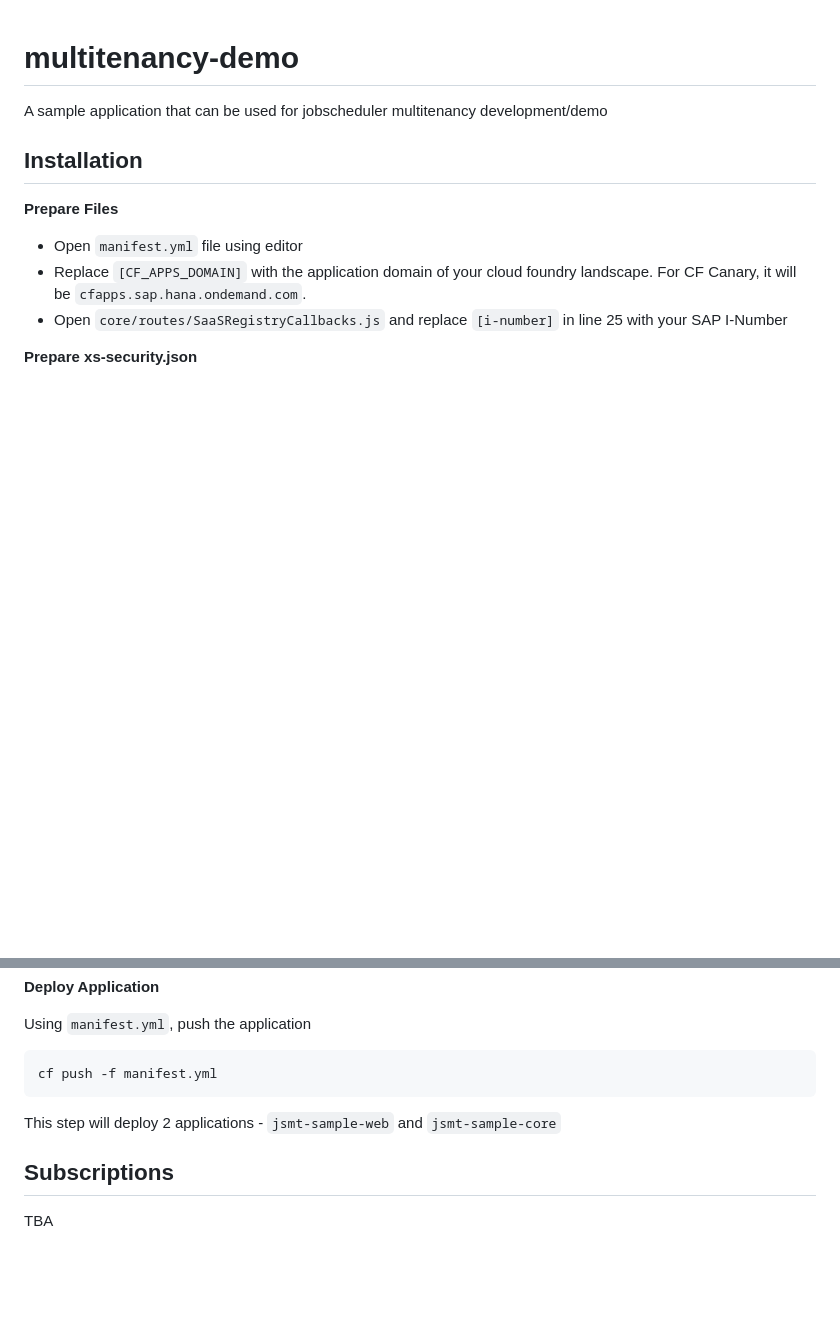
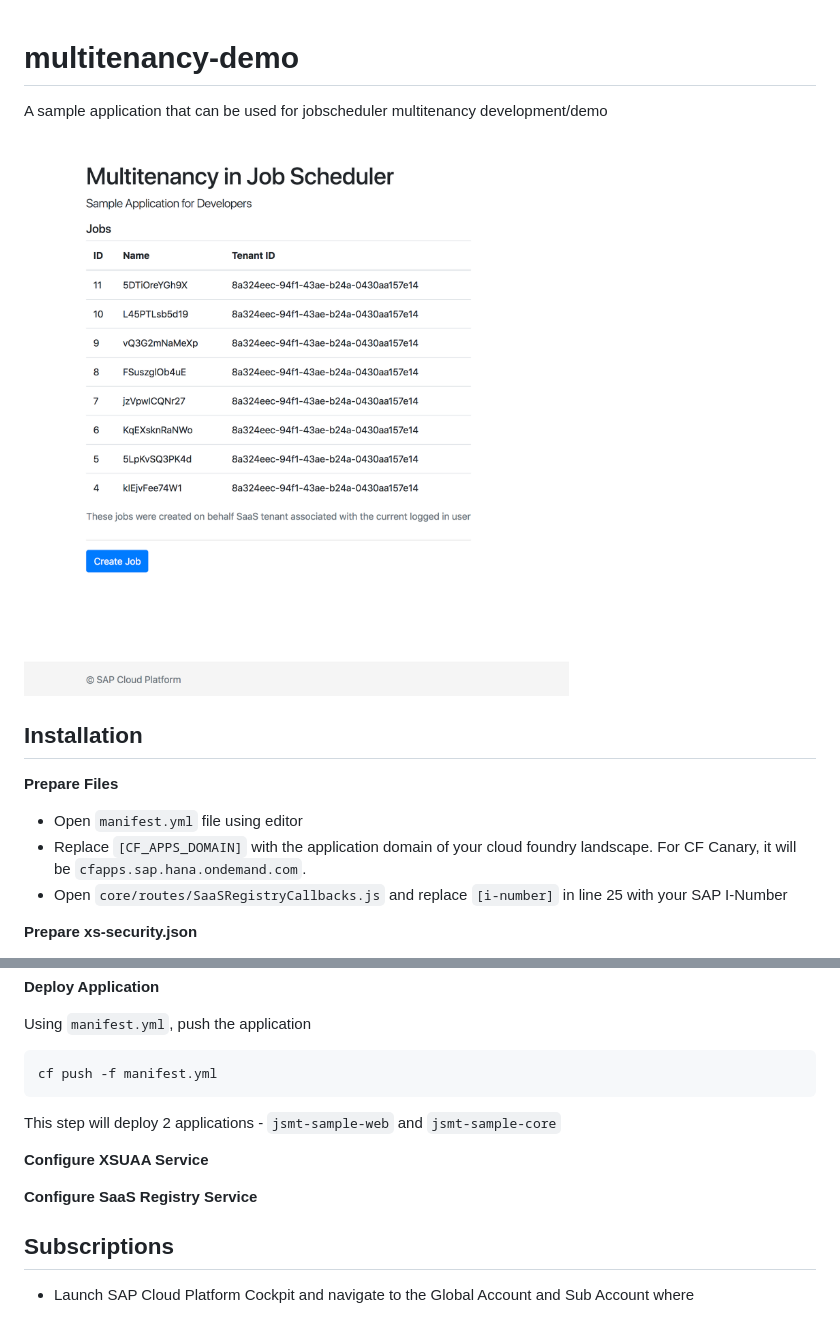
Before and after one commit to chekhter/multitenancy-demo, a Markdown page: README.md, 2 parts joined by grey strips. GitHub-like rendering; pictures changed too: images/app.png (added); blank space fills up the shorter version.

Commit message:
Add UI for application

```diff
--- a/README.md
+++ b/README.md
@@ -1,5 +1,7 @@
 # multitenancy-demo
 A sample application that can be used for jobscheduler multitenancy development/demo
+
+![application screenshot](images/app.png)
 
 ## Installation
 
@@ -44,6 +46,10 @@ Using `manifest.yml`, push the application
 
 This step will deploy 2 applications - `jsmt-sample-web` and `jsmt-sample-core`
 
+**Configure XSUAA Service**
+
+**Configure SaaS Registry Service**
+
 ## Subscriptions
 
-TBA
+* Launch SAP Cloud Platform Cockpit and navigate to the Global Account and Sub Account where
```
Also changed, not shown: 13 other files.
